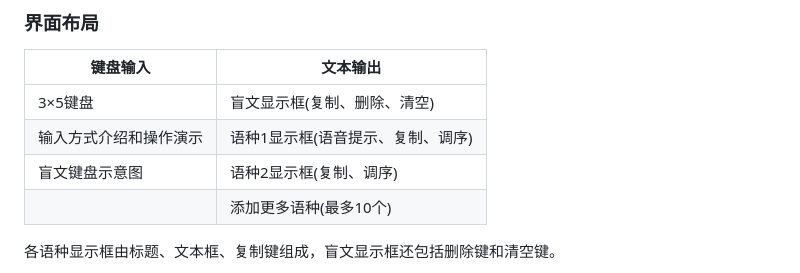
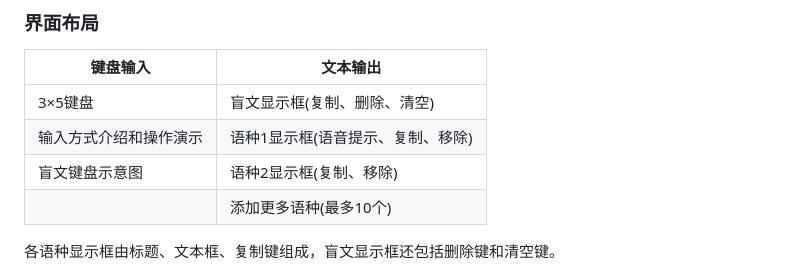
Before and after one commit to MingeoY/braille-input-method, a Markdown page: README.md, the part around one of its changes. Drawn GitHub-style.

```diff
--- a/README.md
+++ b/README.md
@@ -66,8 +66,8 @@
 | 键盘输入               | 文本输出                       |
 |-----------------------|--------------------------------|
 | 3×5键盘               | 盲文显示框(复制、删除、清空)      |
-| 输入方式介绍和操作演示  | 语种1显示框(语音提示、复制、调序) |
-| 盲文键盘示意图         | 语种2显示框(复制、调序)          |
+| 输入方式介绍和操作演示  | 语种1显示框(语音提示、复制、移除) |
+| 盲文键盘示意图         | 语种2显示框(复制、移除)          |
 |                       | 添加更多语种(最多10个)          |
 
 各语种显示框由标题、文本框、复制键组成，盲文显示框还包括删除键和清空键。
```
Also changed, not shown: other parts of README.md (+5 -5 lines).
